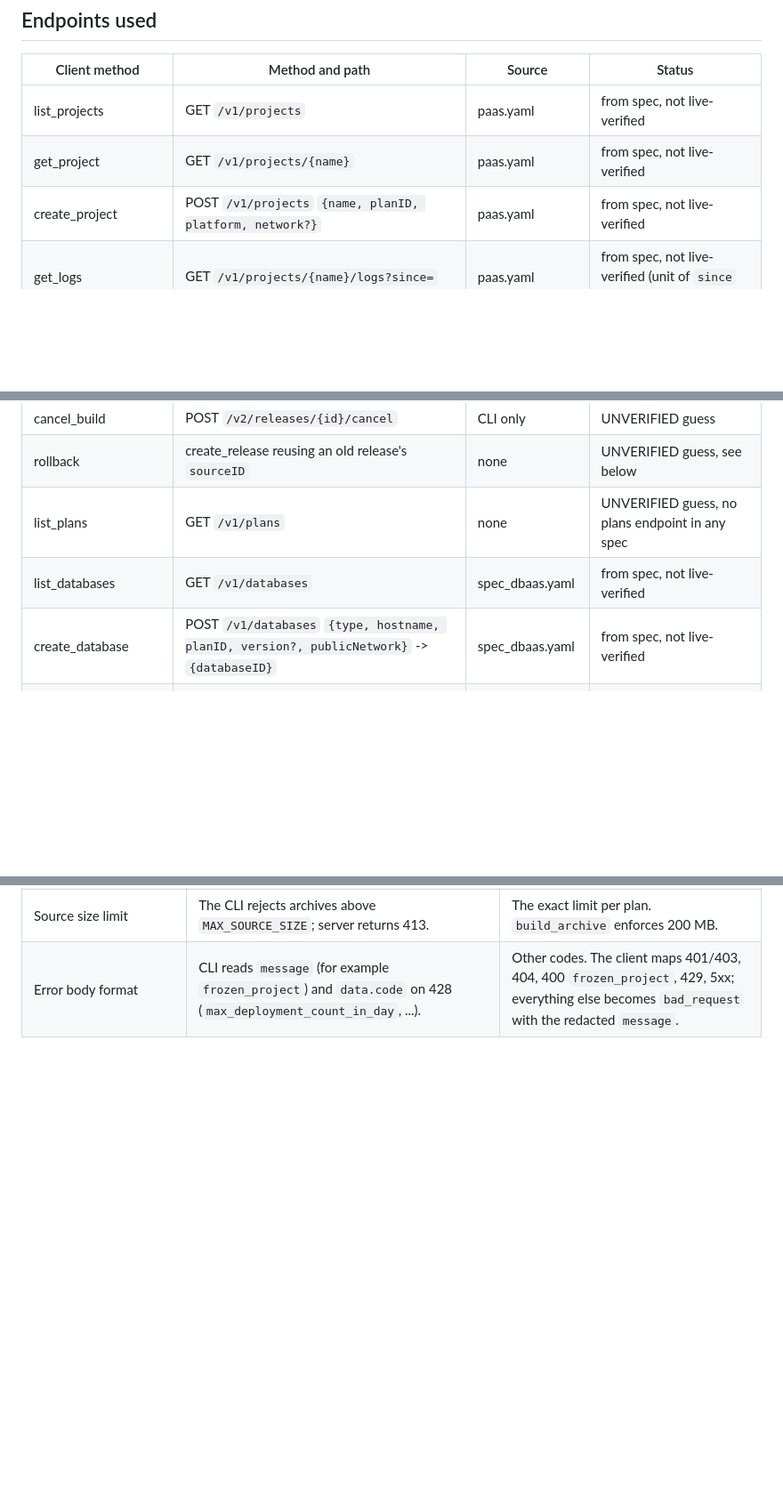
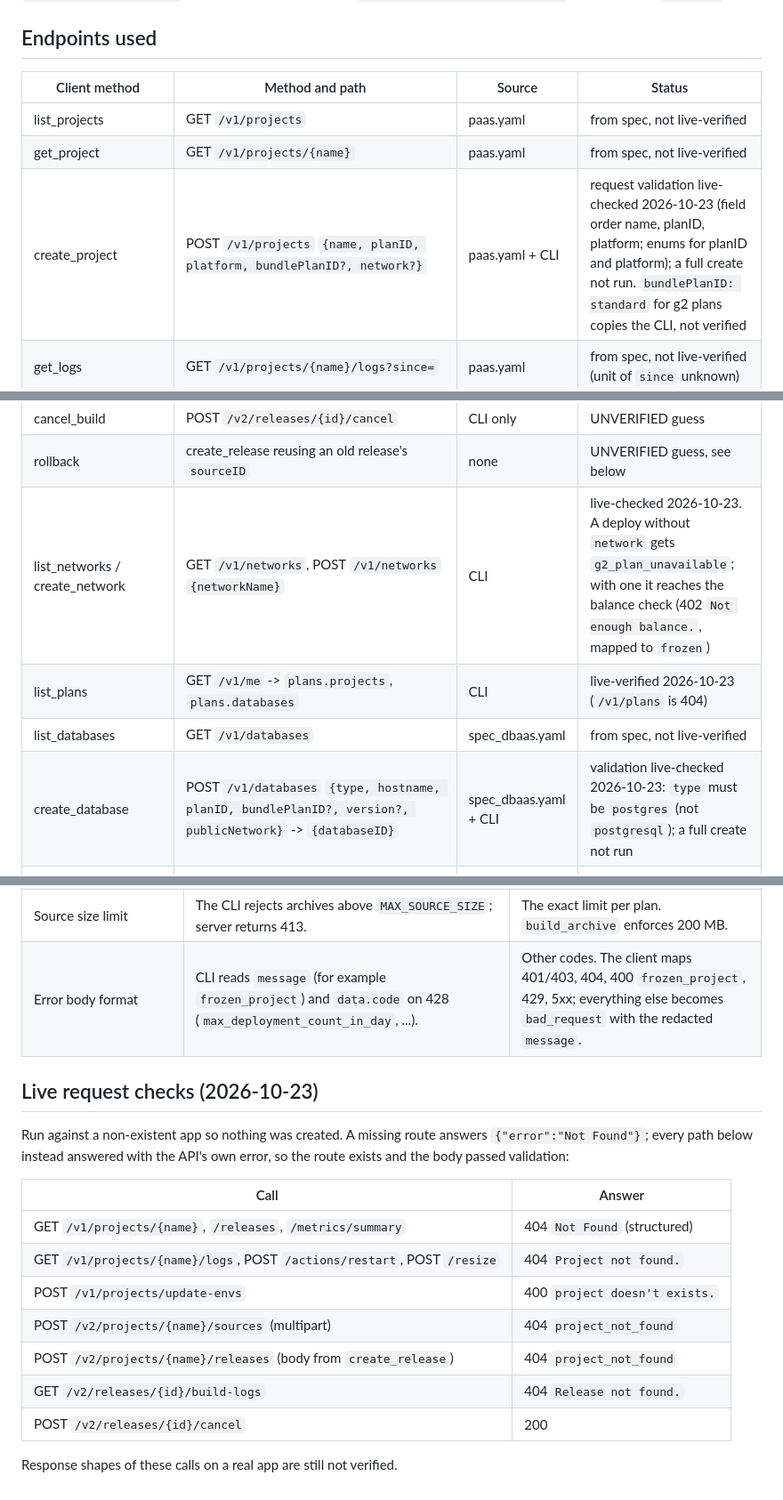
Before and after one commit to mmsm1381/liara-challenge, a Markdown page: API_NOTES.md, 3 parts joined by grey strips. Shown at 89% size. Rendered like a GitHub page; blank space fills up the shorter version.

```diff
--- a/API_NOTES.md
+++ b/API_NOTES.md
@@ -13,7 +13,7 @@ Sources: `paas.yaml`, `spec_dbaas.yaml`, `spec_object-storage.yaml` (liara-cloud
 |---|---|---|---|
 | list_projects | GET `/v1/projects` | paas.yaml | from spec, not live-verified |
 | get_project | GET `/v1/projects/{name}` | paas.yaml | from spec, not live-verified |
-| create_project | POST `/v1/projects` `{name, planID, platform, network?}` | paas.yaml | from spec, not live-verified |
+| create_project | POST `/v1/projects` `{name, planID, platform, bundlePlanID?, network?}` | paas.yaml + CLI | request validation live-checked 2026-10-23 (field order name, planID, platform; enums for planID and platform); a full create not run. `bundlePlanID: standard` for g2 plans copies the CLI, not verified |
 | get_logs | GET `/v1/projects/{name}/logs?since=` | paas.yaml | from spec, not live-verified (unit of `since` unknown) |
 | list_releases | GET `/v1/projects/{name}/releases?page=&count=` | paas.yaml | from spec, not live-verified |
 | get_metrics_summary | GET `/v1/projects/{name}/metrics/summary` | paas.yaml | from spec, not live-verified |
@@ -25,9 +25,10 @@ Sources: `paas.yaml`, `spec_dbaas.yaml`, `spec_object-storage.yaml` (liara-cloud
 | get_build_logs | GET `/v2/releases/{id}/build-logs?since=` | CLI only | UNVERIFIED guess (response shape and `since` unit assumed) |
 | cancel_build | POST `/v2/releases/{id}/cancel` | CLI only | UNVERIFIED guess |
 | rollback | create_release reusing an old release's `sourceID` | none | UNVERIFIED guess, see below |
-| list_plans | GET `/v1/plans` | none | UNVERIFIED guess, no plans endpoint in any spec |
+| list_networks / create_network | GET `/v1/networks`, POST `/v1/networks` `{networkName}` | CLI | live-checked 2026-10-23. A deploy without `network` gets `g2_plan_unavailable`; with one it reaches the balance check (402 `Not enough balance.`, mapped to `frozen`) |
+| list_plans | GET `/v1/me` -> `plans.projects`, `plans.databases` | CLI | live-verified 2026-10-23 (`/v1/plans` is 404) |
 | list_databases | GET `/v1/databases` | spec_dbaas.yaml | from spec, not live-verified |
-| create_database | POST `/v1/databases` `{type, hostname, planID, version?, publicNetwork}` -> `{databaseID}` | spec_dbaas.yaml | from spec, not live-verified |
+| create_database | POST `/v1/databases` `{type, hostname, planID, bundlePlanID?, version?, publicNetwork}` -> `{databaseID}` | spec_dbaas.yaml + CLI | validation live-checked 2026-10-23: `type` must be `postgres` (not `postgresql`); a full create not run |
 | get_database | GET `/v1/databases/{id}` | spec_dbaas.yaml | from spec, not live-verified |
 | list_buckets | GET `{storage}/api/v1/buckets` | spec_object-storage.yaml | from spec, not live-verified |
 | create_bucket | POST `{storage}/api/v1/buckets` `{name, plan, permission}` | spec_object-storage.yaml | from spec, not live-verified (plans `20g/40g/80g/160g`) |
@@ -50,3 +51,19 @@ Sources: `paas.yaml`, `spec_dbaas.yaml`, `spec_object-storage.yaml` (liara-cloud
 | Are tokens JWTs? | Security schemes are `jwt` (apiKey header `Authorization`) and `bearerAuth` (HTTP bearer, format JWT). | Whether API keys from the console are JWTs and how long they live. `redact` masks JWT-shaped strings in any case. |
 | Source size limit | The CLI rejects archives above `MAX_SOURCE_SIZE`; server returns 413. | The exact limit per plan. `build_archive` enforces 200 MB. |
 | Error body format | CLI reads `message` (for example `frozen_project`) and `data.code` on 428 (`max_deployment_count_in_day`, ...). | Other codes. The client maps 401/403, 404, 400 `frozen_project`, 429, 5xx; everything else becomes `bad_request` with the redacted `message`. |
+
+## Live request checks (2026-10-23)
+
+Run against a non-existent app so nothing was created. A missing route answers `{"error":"Not Found"}`; every path below instead answered with the API's own error, so the route exists and the body passed validation:
+
+| Call | Answer |
+|---|---|
+| GET `/v1/projects/{name}`, `/releases`, `/metrics/summary` | 404 `Not Found` (structured) |
+| GET `/v1/projects/{name}/logs`, POST `/actions/restart`, POST `/resize` | 404 `Project not found.` |
+| POST `/v1/projects/update-envs` | 400 `project doesn't exists.` |
+| POST `/v2/projects/{name}/sources` (multipart) | 404 `project_not_found` |
+| POST `/v2/projects/{name}/releases` (body from `create_release`) | 404 `project_not_found` |
+| GET `/v2/releases/{id}/build-logs` | 404 `Release not found.` |
+| POST `/v2/releases/{id}/cancel` | 200 |
+
+Response shapes of these calls on a real app are still not verified.
```
Also changed, not shown: other parts of API_NOTES.md (+1 -1 lines), README.md (+3 -3 lines).
